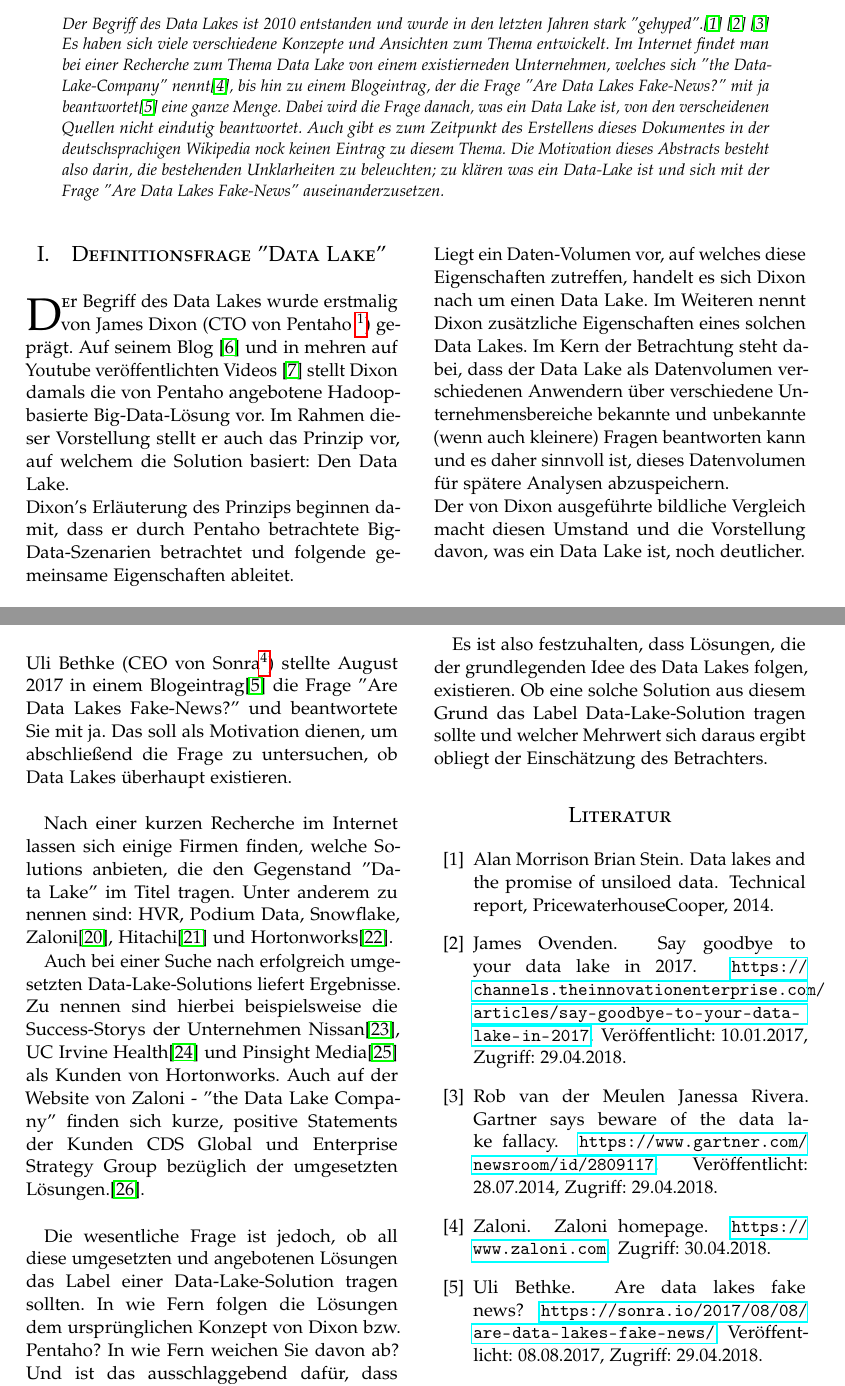
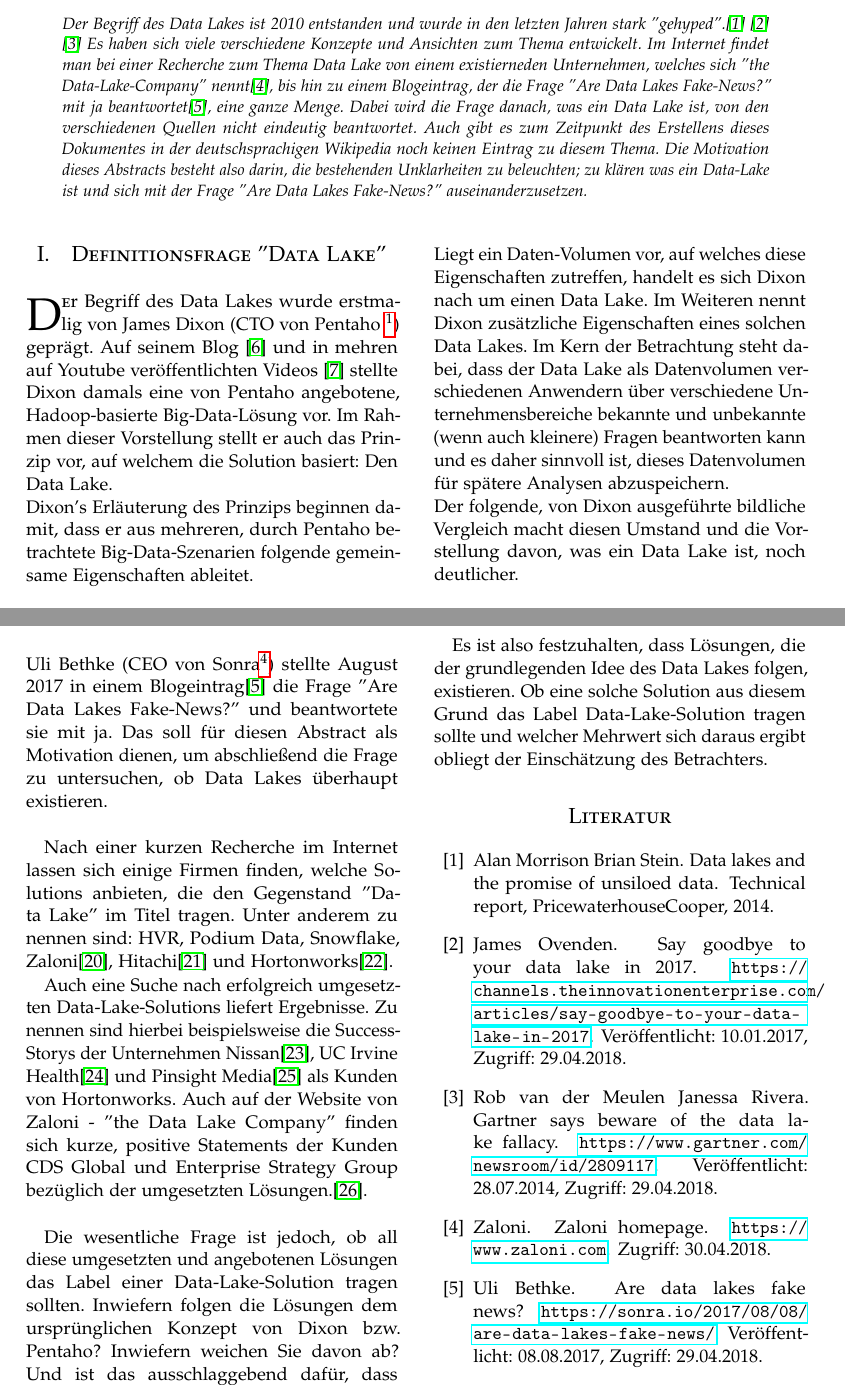
Before and after one commit to MeisterXYZ/OS_Doku, a LaTeX paper (Doku article/article_2.tex): two parts of pages 1 and 6 of 8, joined at a grey line, cut so that both start at the same text. Compiled offline with pdfLaTeX.

Commit message:
Final spelling checks
Final spelling checks

```diff
--- a/Doku article/article_2.tex
+++ b/Doku article/article_2.tex
@@ -90,11 +90,11 @@
 %\normalsize University of Utah \\ % Second author's institution
 %\normalsize \href{mailto:jane@smith.com}{jane@smith.com} % Second author's email address
 }
- \date{60.30.2018} % Leave empty to omit a date
+ \date{29.05.2018} % Leave empty to omit a date
 \renewcommand{\maketitlehookd}{%
 \begin{abstract}
 \noindent
-Der Begriff des Data Lakes ist 2010 entstanden und wurde in den letzten Jahren stark ''gehyped''.\cite{src1} \cite{src2} \cite{src3} Es haben sich viele verschiedene Konzepte und Ansichten zum Thema entwickelt. Im Internet findet man bei einer Recherche zum Thema Data Lake von einem existierneden Unternehmen, welches sich ''the Data-Lake-Company'' nennt\cite{dlc}, bis hin zu einem Blogeintrag, der die Frage ''Are Data Lakes Fake-News?'' mit ja beantwortet\cite{src4} eine ganze Menge. Dabei wird die Frage danach, was ein Data Lake ist, von den verscheidenen Quellen nicht eindutig beantwortet. Auch gibt es zum Zeitpunkt des Erstellens dieses Dokumentes in der deutschsprachigen Wikipedia nock keinen Eintrag zu diesem Thema. Die Motivation dieses Abstracts besteht also darin, die bestehenden Unklarheiten zu beleuchten; zu klären was ein Data-Lake ist und sich mit der Frage ''Are Data Lakes Fake-News'' auseinanderzusetzen.
+Der Begriff des Data Lakes ist 2010 entstanden und wurde in den letzten Jahren stark ''gehyped''.\cite{src1} \cite{src2} \cite{src3} Es haben sich viele verschiedene Konzepte und Ansichten zum Thema entwickelt. Im Internet findet man bei einer Recherche zum Thema Data Lake von einem existierneden Unternehmen, welches sich ''the Data-Lake-Company'' nennt\cite{dlc}, bis hin zu einem Blogeintrag, der die Frage ''Are Data Lakes Fake-News?'' mit ja beantwortet\cite{src4}, eine ganze Menge. Dabei wird die Frage danach, was ein Data Lake ist, von den verschiedenen Quellen nicht eindeutig beantwortet. Auch gibt es zum Zeitpunkt des Erstellens dieses Dokumentes in der deutschsprachigen Wikipedia noch keinen Eintrag zu diesem Thema. Die Motivation dieses Abstracts besteht also darin, die bestehenden Unklarheiten zu beleuchten; zu klären was ein Data-Lake ist und sich mit der Frage ''Are Data Lakes Fake-News?'' auseinanderzusetzen.
 \end{abstract}
 }
 
@@ -110,8 +110,8 @@ Der Begriff des Data Lakes ist 2010 entstanden und wurde in den letzten Jahren s
 %----------------------------------------------------------------------------------------
 
 \section{Definitionsfrage ''Data Lake''}
-\lettrine[nindent=0em,lines=2]{D}er Begriff des Data Lakes wurde erstmalig von James Dixon (CTO von Pentaho \footnote{Pentaho gehört seit September 2017 dem Unternehmen Hitachi Vantara an}) geprägt. Auf seinem Blog \cite{src5}  und in mehren auf Youtube veröffentlichten Videos \cite{src6} stellt Dixon damals die von Pentaho angebotene Hadoop-basierte Big-Data-Lösung vor. Im Rahmen dieser Vorstellung stellt er auch das Prinzip vor, auf welchem die Solution basiert: Den Data Lake.\\
-Dixon's Erläuterung des Prinzips beginnen damit, dass er durch Pentaho betrachtete Big-Data-Szenarien betrachtet und folgende gemeinsame Eigenschaften ableitet.
+\lettrine[nindent=0em,lines=2]{D}er Begriff des Data Lakes wurde erstmalig von James Dixon (CTO von Pentaho \footnote{Pentaho gehört seit September 2017 dem Unternehmen Hitachi Vantara an}) geprägt. Auf seinem Blog \cite{src5}  und in mehren auf Youtube veröffentlichten Videos \cite{src6} stellte Dixon damals eine von Pentaho angebotene, Hadoop-basierte Big-Data-Lösung vor. Im Rahmen dieser Vorstellung stellt er auch das Prinzip vor, auf welchem die Solution basiert: Den Data Lake.\\
+Dixon's Erläuterung des Prinzips beginnen damit, dass er aus mehreren, durch Pentaho betrachtete Big-Data-Szenarien folgende gemeinsame Eigenschaften ableitet.
 \begin{itemize}
 	\item Es liegt ein großes Datenvolumen vor, welches zu analysieren ist
 	\item Die Daten entspringen einer Quelle
@@ -120,7 +120,7 @@ Dixon's Erläuterung des Prinzips beginnen damit, dass er durch Pentaho betracht
 \end{itemize}
 
 \noindent Liegt ein Daten-Volumen vor, auf welches diese Eigenschaften zutreffen, handelt es sich Dixon nach um einen Data Lake. Im Weiteren nennt Dixon zusätzliche Eigenschaften eines solchen Data Lakes. Im Kern der Betrachtung steht dabei, dass der Data Lake als Datenvolumen verschiedenen Anwendern über verschiedene Unternehmensbereiche bekannte und unbekannte (wenn auch kleinere) Fragen beantworten kann und es daher sinnvoll ist, dieses Datenvolumen für spätere Analysen abzuspeichern.\\
-Der von Dixon ausgeführte bildliche Vergleich macht diesen Umstand und die Vorstellung davon, was ein Data Lake ist, noch deutlicher.
+Der folgende, von Dixon ausgeführte bildliche Vergleich macht diesen Umstand und die Vorstellung davon, was ein Data Lake ist, noch deutlicher.
 
 \begin{figure}[h]
 	\centering
@@ -237,14 +237,14 @@ Bei einem Blick in die Praxis ist festzustellen, dass diese Gefahr einen Data-Sw
 In jedem Fall rücken Data Governance und insbesondere die Beachtung der Metadaten als Schlüssel zu einer erfolgreichen Data-Lake-Solution in den Fokus. Dabei sind Data-Catalogue-Tools (Beispielsweise \textit{Smart Data Catalog von Waterline} und \textit{AWS Glue}) und spezielle Tools für Data Governance (wie \textit{Apache Atlas} und \textit{Cloudera Navigator}) sinnvolle Tools, um die für Data Governance relevanten Themen wie Data Lineage, Meatadaten-Suche, Datenqualität, Data Lifecycle-Management, Data Security und Data Integration anzugehen.\cite{src8}
 
 \section{Fake-News! Existieren Data Lakes überhaupt?}
-Uli Bethke (CEO von Sonra\footnote{Unternehmen für IT und Services mit Sitz in Dublin}) stellte August 2017 in einem Blogeintrag\cite{src4} die Frage ''Are Data Lakes Fake-News?'' und beantwortete Sie mit ja. Das soll als Motivation dienen, um abschließend die Frage zu untersuchen, ob Data Lakes überhaupt existieren.\\
+Uli Bethke (CEO von Sonra\footnote{Unternehmen für IT und Services mit Sitz in Dublin}) stellte August 2017 in einem Blogeintrag\cite{src4} die Frage ''Are Data Lakes Fake-News?'' und beantwortete sie mit ja. Das soll für diesen Abstract als Motivation dienen, um abschließend die Frage zu untersuchen, ob Data Lakes überhaupt existieren.\\
 
 Nach einer kurzen Recherche im Internet lassen sich einige Firmen finden, welche Solutions anbieten, die den Gegenstand ''Data Lake'' im Titel tragen. Unter anderem zu nennen sind: HVR, Podium Data, Snowflake, Zaloni\cite{c1}, Hitachi\cite{c2} und Hortonworks\cite{c3}.
 
-Auch bei einer Suche nach erfolgreich umgesetzten Data-Lake-Solutions liefert Ergebnisse.
+Auch eine Suche nach erfolgreich umgesetzten Data-Lake-Solutions liefert Ergebnisse.
 Zu nennen sind hierbei beispielsweise die Success-Storys der Unternehmen Nissan\cite{s1}, UC Irvine Health\cite{s2} und Pinsight Media\cite{s3} als Kunden von Hortonworks. Auch auf der Website von Zaloni - ''the Data Lake Company'' finden sich kurze, positive Statements der Kunden CDS Global und Enterprise Strategy Group bezüglich der umgesetzten Lösungen.\cite{s4}.\\
 
-Die wesentliche Frage ist jedoch, ob all diese umgesetzten und angebotenen Lösungen das Label einer Data-Lake-Solution tragen sollten. In wie Fern folgen die Lösungen dem ursprünglichen Konzept von Dixon bzw. Pentaho? In wie Fern weichen Sie davon ab? Und ist das ausschlaggebend dafür, dass eine Solution als Data-Lake-Solution gilt? Kurzum: Ohne genaue Definition der Begriffe Data-Lake und Data-Lake-Solution ist es nicht zweifelsfrei möglich Solutions diesen Begriffen unterzuordnen.\\
+Die wesentliche Frage ist jedoch, ob all diese umgesetzten und angebotenen Lösungen das Label einer Data-Lake-Solution tragen sollten. Inwiefern folgen die Lösungen dem ursprünglichen Konzept von Dixon bzw. Pentaho? Inwiefern weichen Sie davon ab? Und ist das ausschlaggebend dafür, dass eine Solution als Data-Lake-Solution gilt? Kurzum: Ohne genaue Definition der Begriffe Data-Lake und Data-Lake-Solution ist es nicht zweifelsfrei möglich Solutions diesen Begriffen unterzuordnen.\\
 Zu einem ähnlichen Schluss kommt auch der Blogeintrag ''Are Data Lakes Fake-News?''. Hier heißt es, dass der Begriff ''Data Lake'' einige nützliche Konzepte (Data Reservoir und self-service analytics) fasst, jedoch letzenendes zu einer ''cath-all-phrase'' für alle Lösungen geworden ist, die nicht zum Thema Data-Warehousing gehören.\cite{src4}\\
 
 Es ist also festzuhalten, dass Lösungen, die der grundlegenden Idee des Data Lakes folgen, existieren. Ob eine solche Solution aus diesem Grund das Label Data-Lake-Solution tragen sollte und welcher Mehrwert sich daraus ergibt obliegt der Einschätzung des Betrachters.
```
Also changed, not shown: Doku article/article_2.pdf, Doku article/article_2.tex (24 more changed lines), 2 other files.
